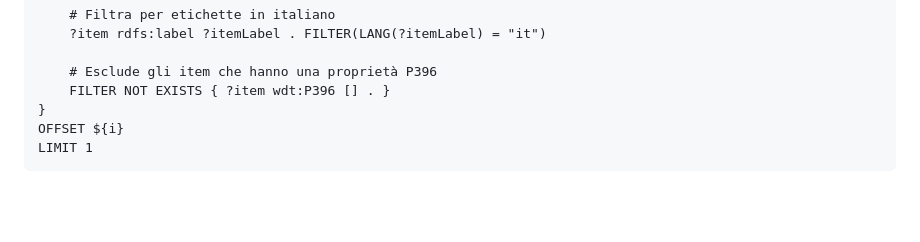
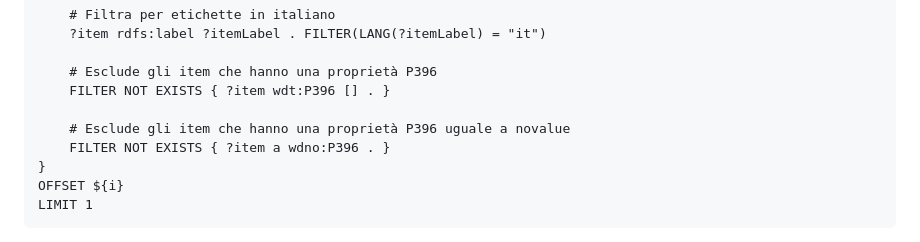
Before and after one commit to labaib/WikiPlayground2.0, a Markdown page: README.md, the part around the change. Rendered like a GitHub page; blank space fills up the shorter version.

```diff
--- a/README.md
+++ b/README.md
@@ -38,6 +38,9 @@ WHERE
 
     # Esclude gli item che hanno una proprietà P396
     FILTER NOT EXISTS { ?item wdt:P396 [] . }
+
+    # Esclude gli item che hanno una proprietà P396 uguale a novalue
+    FILTER NOT EXISTS { ?item a wdno:P396 . }
 }
 OFFSET ${i}
 LIMIT 1
```
